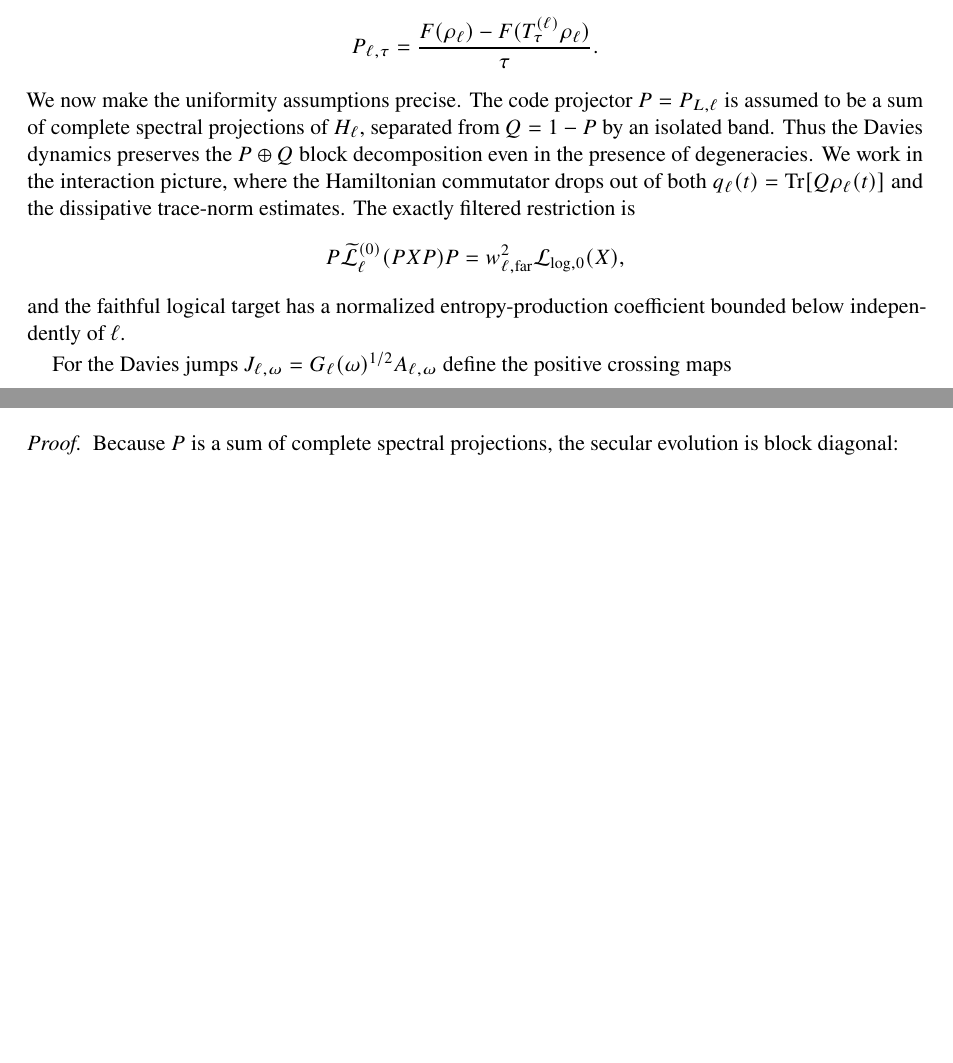
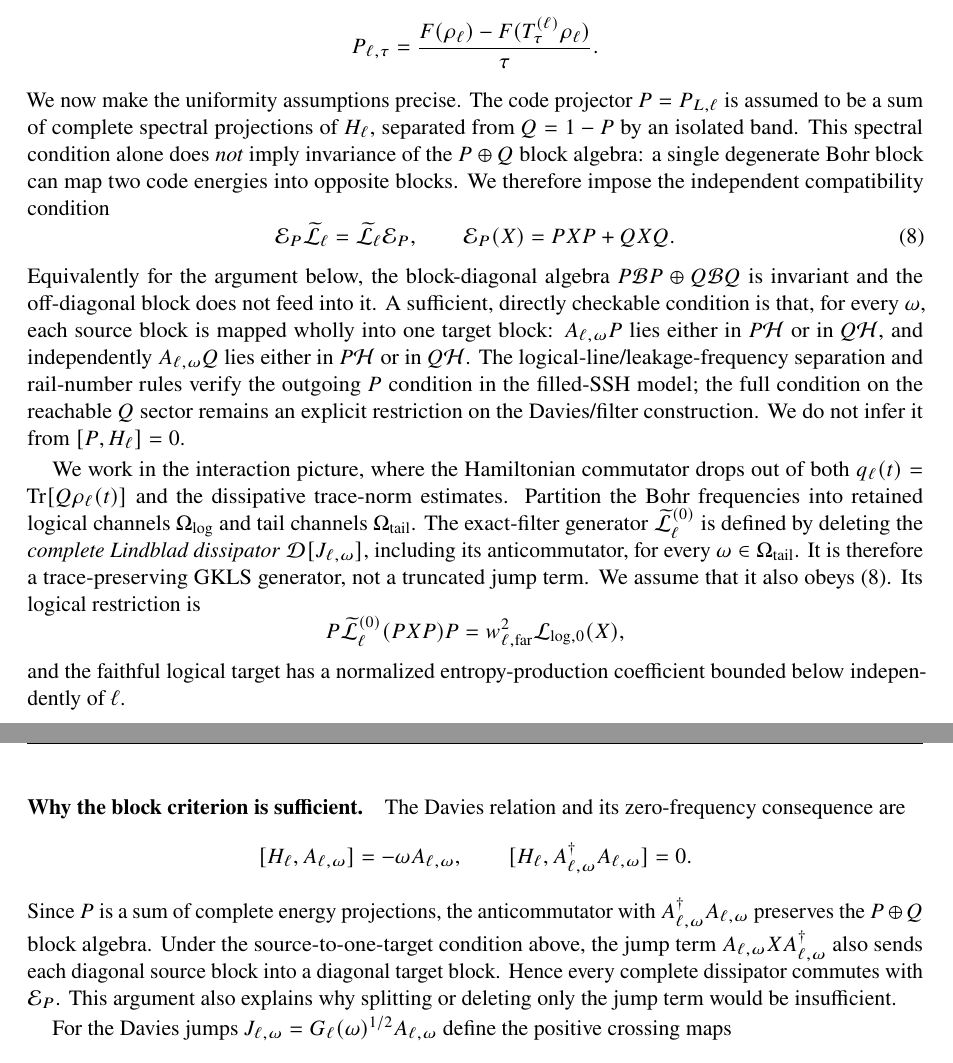
Before and after one commit to lluiseriksson/many-body-filling-maintenance-floor, a LaTeX paper (paper/main.tex): two parts of pages 5 and 6 of 13, joined at a grey line, cut so that both start at the same text, the shorter picture padded with empty space. Compiled offline with pdfLaTeX.

Commit message:
Require Davies block compatibility explicitly

```diff
--- a/paper/main.tex
+++ b/paper/main.tex
@@ -309,12 +309,30 @@ Fix a refresh period $0<\tau\le\tau_0$.  Let
  P_{\ell,\tau}
  =\frac{F(\rho_\ell)-F(T_\tau^{(\ell)}\rho_\ell)}{\tau}.
 \]
-We now make the uniformity assumptions precise.  The code projector $P=P_{L,\ell}$ is assumed to be a sum of complete spectral projections of $H_\ell$, separated from $Q=1-P$ by an isolated band.  Thus the Davies dynamics preserves the $P\oplus Q$ block decomposition even in the presence of degeneracies.  We work in the interaction picture, where the Hamiltonian commutator drops out of both $q_\ell(t)=\Tr[Q\rho_\ell(t)]$ and the dissipative trace-norm estimates.  The exactly filtered restriction is
+We now make the uniformity assumptions precise.  The code projector $P=P_{L,\ell}$ is assumed to be a sum of complete spectral projections of $H_\ell$, separated from $Q=1-P$ by an isolated band.  This spectral condition alone does \emph{not} imply invariance of the $P\oplus Q$ block algebra: a single degenerate Bohr block can map two code energies into opposite blocks.  We therefore impose the independent compatibility condition
+\begin{equation}\label{eq:blockcompatibility}
+ \mathcal E_P\widetilde{\cL}_\ell
+ =\widetilde{\cL}_\ell\mathcal E_P,
+ \qquad
+ \mathcal E_P(X)=PXP+QXQ.
+\end{equation}
+Equivalently for the argument below, the block-diagonal algebra $P\mathcal B P\oplus Q\mathcal B Q$ is invariant and the off-diagonal block does not feed into it.  A sufficient, directly checkable condition is that, for every $\omega$, each source block is mapped wholly into one target block: $A_{\ell,\omega}P$ lies either in $P\cH$ or in $Q\cH$, and independently $A_{\ell,\omega}Q$ lies either in $P\cH$ or in $Q\cH$.  The logical-line/leakage-frequency separation and rail-number rules verify the outgoing $P$ condition in the filled-SSH model; the full condition on the reachable $Q$ sector remains an explicit restriction on the Davies/filter construction.  We do not infer it from $[P,H_\ell]=0$.
+
+We work in the interaction picture, where the Hamiltonian commutator drops out of both $q_\ell(t)=\Tr[Q\rho_\ell(t)]$ and the dissipative trace-norm estimates.  Partition the Bohr frequencies into retained logical channels $\Omega_{\log}$ and tail channels $\Omega_{\mathrm{tail}}$.  The exact-filter generator $\widetilde{\cL}_\ell^{(0)}$ is defined by deleting the \emph{complete Lindblad dissipator} $\D[J_{\ell,\omega}]$, including its anticommutator, for every $\omega\in\Omega_{\mathrm{tail}}$.  It is therefore a trace-preserving GKLS generator, not a truncated jump term.  We assume that it also obeys \eqref{eq:blockcompatibility}.  Its logical restriction is
 \[
  P\widetilde{\cL}_\ell^{(0)}(PXP)P
  =w_{\ell,\mathrm{far}}^2\cL_{\log,0}(X),
 \]
 and the faithful logical target has a normalized entropy-production coefficient bounded below independently of $\ell$.
+
+\paragraph{Why the block criterion is sufficient.}
+The Davies relation and its zero-frequency consequence are
+\[
+ [H_\ell,A_{\ell,\omega}]=-\omega A_{\ell,\omega},
+ \qquad
+ [H_\ell,A_{\ell,\omega}^\dagger A_{\ell,\omega}]=0.
+\]
+Since $P$ is a sum of complete energy projections, the anticommutator with $A_{\ell,\omega}^\dagger A_{\ell,\omega}$ preserves the $P\oplus Q$ block algebra.  Under the source-to-one-target condition above, the jump term $A_{\ell,\omega}XA_{\ell,\omega}^\dagger$ also sends each diagonal source block into a diagonal target block.  Hence every complete dissipator commutes with $\mathcal E_P$.  This argument also explains why splitting or deleting only the jump term would be insufficient.
 
 For the Davies jumps $J_{\ell,\omega}=G_\ell(\omega)^{1/2}A_{\ell,\omega}$ define the positive crossing maps
 \begin{align}
@@ -402,7 +420,7 @@ Here $h_2$ is binary entropy and all constants are width independent.
 \end{lemma}
 
 \begin{proof}
-Because $P$ is a sum of complete spectral projections, the secular evolution is block diagonal:
+By the explicit compatibility condition \eqref{eq:blockcompatibility}, the secular evolution is block diagonal:
 \[
  T_\tau^{(\ell)}(\rho_\ell)
  =(1-q)\sigma_\ell\oplus q\chi_\ell.
```
Also changed, not shown: REVISION_NOTES.md (+2 -0 lines), claims/CLAIM_MAP.md (+2 -1 lines), README.md, paper/main.pdf, paper/main.tex (1 more changed lines), 1 other file.
